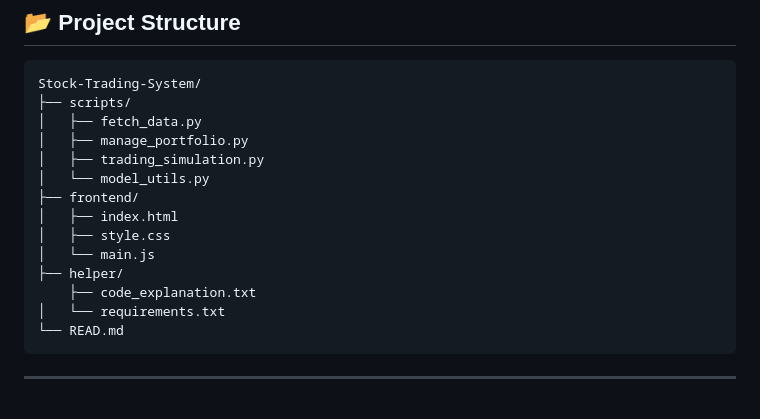
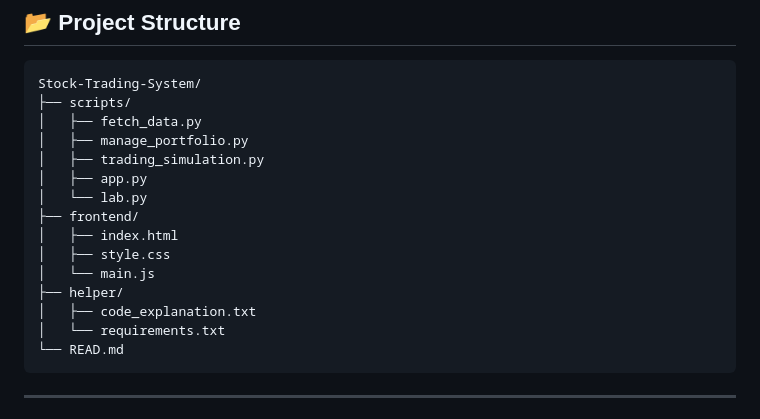
Before and after one commit to kkhushig/Stock-Price-Analysis-Algorithmic-Trading-System, a Markdown page: README.md, the part around the change. Rendered like a GitHub page.

````diff
--- a/README.md
+++ b/README.md
@@ -84,13 +84,14 @@ Stock-Trading-System/
 │   ├── fetch_data.py
 │   ├── manage_portfolio.py
 │   ├── trading_simulation.py
-│   └── model_utils.py
+│   ├── app.py
+│   └── lab.py
 ├── frontend/
 │   ├── index.html
 │   ├── style.css
 │   └── main.js
 ├── helper/
-    ├── code_explanation.txt
+│   ├── code_explanation.txt
 │   └── requirements.txt
 └── READ.md
 ```
````
